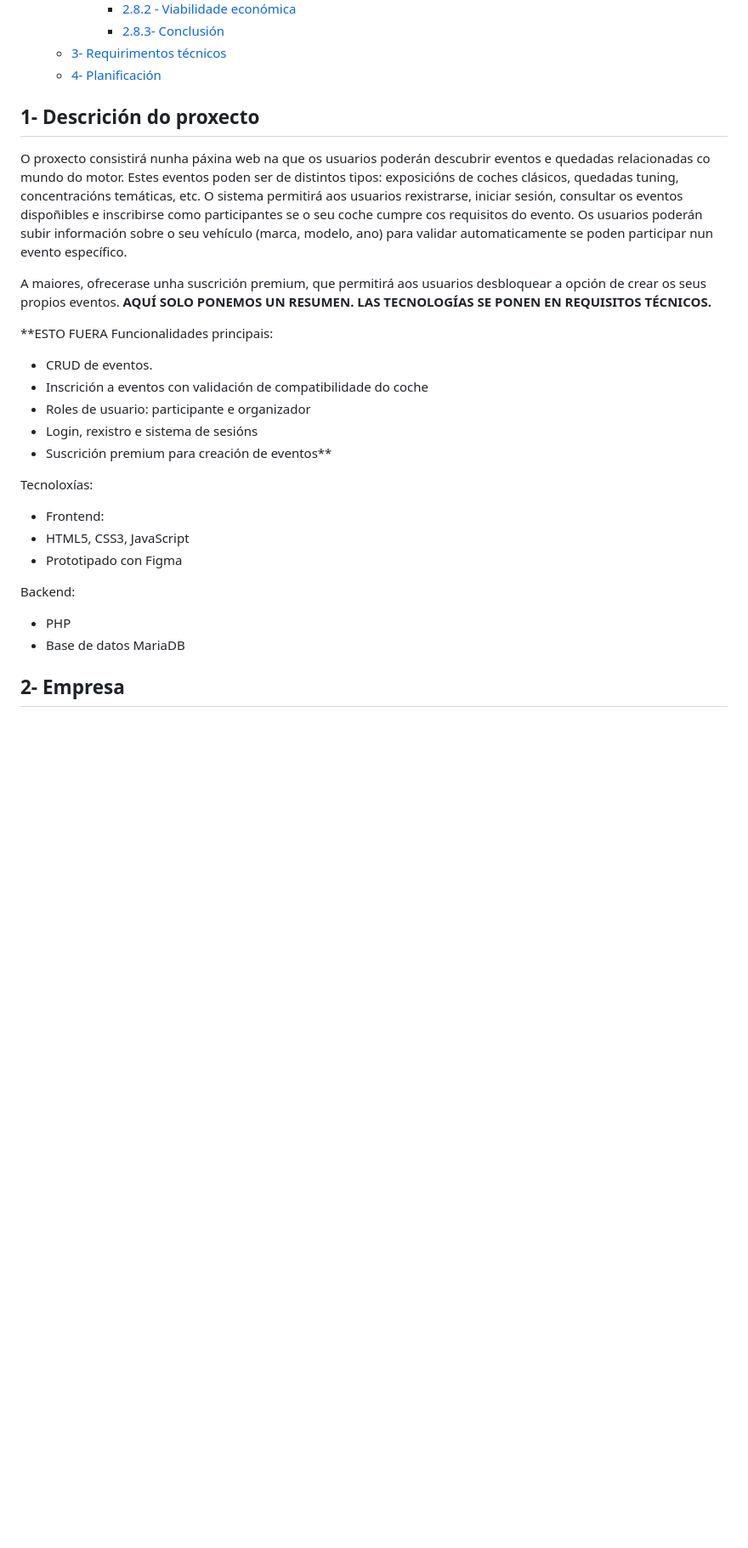
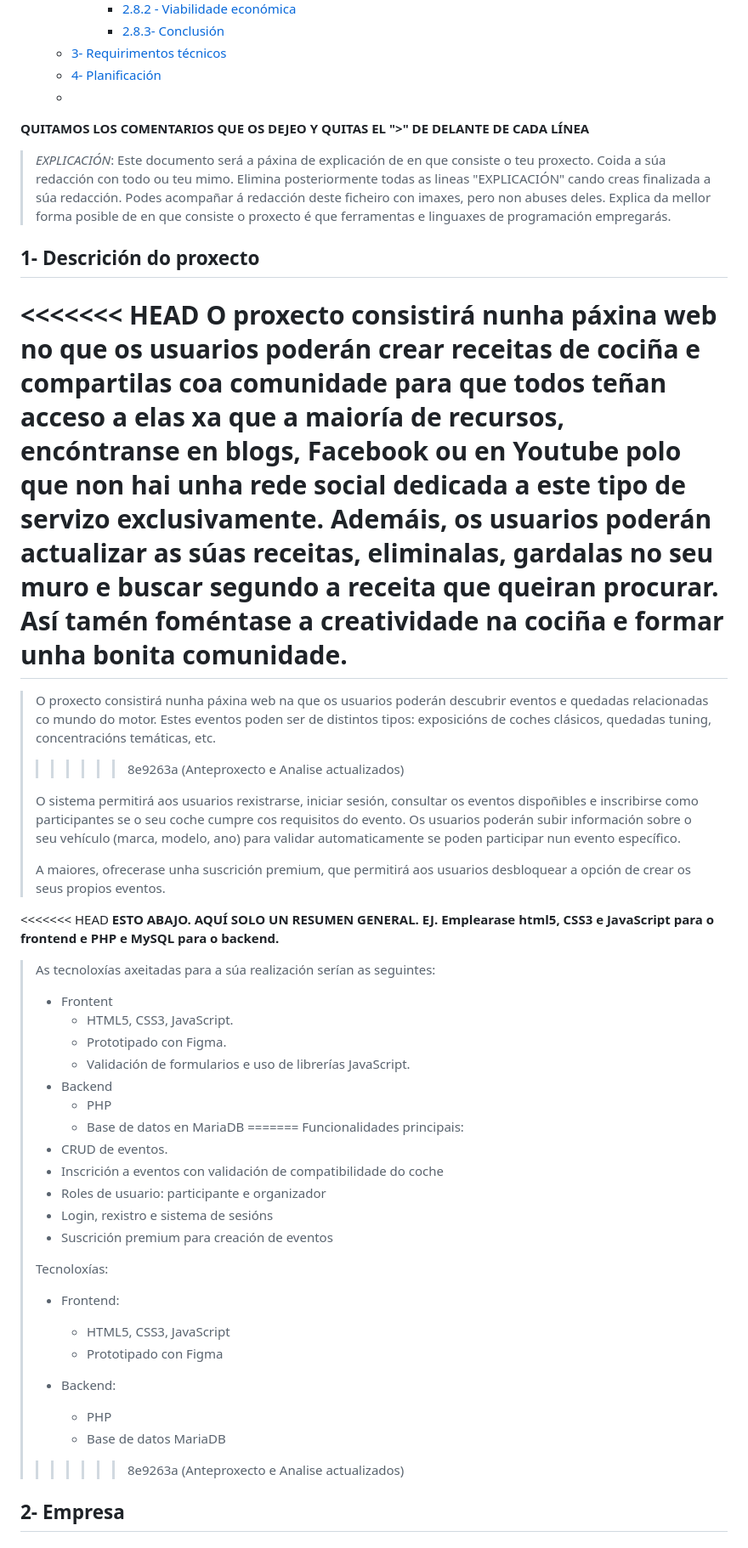
Before and after one commit to Adrigaral/Proyecto-Daw, a Markdown page: doc/templates/1_Anteproxecto.md, the part around one of its changes. Shown at 85% size. Drawn GitHub-style; blank space fills up the shorter version.

```diff
--- a/doc/templates/1_Anteproxecto.md
+++ b/doc/templates/1_Anteproxecto.md
@@ -18,32 +18,53 @@
       - [2.8.3- Conclusión](#283--conclusión)
   - [3- Requirimentos técnicos](#3--requirimentos-técnicos)
   - [4- Planificación](#4--planificación)
+  -
+**QUITAMOS LOS COMENTARIOS QUE OS DEJEO Y QUITAS EL ">" DE DELANTE DE CADA LÍNEA**
+> _EXPLICACIÓN_: Este documento será a páxina de explicación de en que consiste o teu proxecto. Coida a súa redacción con todo ou teu mimo. Elimina posteriormente todas as lineas "EXPLICACIÓN" cando creas finalizada a súa redacción.
+> Podes acompañar á redacción deste ficheiro con imaxes, pero non abuses deles.
+> Explica da mellor forma posible de en que consiste o proxecto é que ferramentas e linguaxes de programación empregarás.
 
 
 ## 1- Descrición do proxecto
 
-O proxecto consistirá nunha páxina web na que os usuarios poderán descubrir eventos e quedadas relacionadas co mundo do motor. Estes eventos poden ser de distintos tipos: exposicións de coches clásicos, quedadas tuning, concentracións temáticas, etc.
-O sistema permitirá aos usuarios rexistrarse, iniciar sesión, consultar os eventos dispoñibles e inscribirse como participantes se o seu coche cumpre cos requisitos do evento. Os usuarios poderán subir información sobre o seu vehículo (marca, modelo, ano) para validar automaticamente se poden participar nun evento específico.
-
-A maiores, ofrecerase unha suscrición premium, que permitirá aos usuarios desbloquear a opción de crear os seus propios eventos.
-**AQUÍ SOLO PONEMOS UN RESUMEN. LAS TECNOLOGÍAS SE PONEN EN REQUISITOS TÉCNICOS.**
-
-**ESTO FUERA
-Funcionalidades principais:
-- CRUD de eventos.
-- Inscrición a eventos con validación de compatibilidade do coche
-- Roles de usuario: participante e organizador
-- Login, rexistro e sistema de sesións
-- Suscrición premium para creación de eventos**
-
-Tecnoloxías:
-- Frontend:
-- HTML5, CSS3, JavaScript
-- Prototipado con Figma
-
-Backend:
-- PHP
-- Base de datos MariaDB
+<<<<<<< HEAD
+O proxecto consistirá nunha páxina web no que os usuarios poderán crear receitas de cociña e compartilas coa comunidade para que todos teñan acceso a elas xa que a maioría de recursos, encóntranse en blogs, Facebook ou en Youtube polo que non hai unha rede social dedicada a este tipo de servizo exclusivamente. Ademáis, os usuarios poderán actualizar as súas receitas, eliminalas, gardalas no seu muro e buscar segundo a receita que queiran procurar. Así tamén foméntase a creatividade na cociña e formar unha bonita comunidade.
+=======
+> O proxecto consistirá nunha páxina web na que os usuarios poderán descubrir eventos e quedadas relacionadas co mundo do motor. Estes eventos poden ser de distintos tipos: exposicións de coches clásicos, quedadas tuning, concentracións temáticas, etc.
+>>>>>>> 8e9263a (Anteproxecto e Analise actualizados)
+>
+> O sistema permitirá aos usuarios rexistrarse, iniciar sesión, consultar os eventos dispoñibles e inscribirse como participantes se o seu coche cumpre cos requisitos do evento. Os usuarios poderán subir información sobre o seu vehículo (marca, modelo, ano) para validar automaticamente se poden participar nun evento específico.
+>
+> A maiores, ofrecerase unha suscrición premium, que permitirá aos usuarios desbloquear a opción de crear os seus propios eventos.
+>
+<<<<<<< HEAD
+**ESTO ABAJO. AQUÍ SOLO UN RESUMEN GENERAL. EJ. Emplearase html5, CSS3 e JavaScript para o frontend e PHP e MySQL para o backend.**
+>
+> As tecnoloxías axeitadas para a súa realización serían as seguintes:
+> - Frontent
+>   - HTML5, CSS3, JavaScript.
+>   - Prototipado con Figma.
+>   - Validación de formularios e uso de librerías JavaScript.
+> - Backend
+>   - PHP
+>   - Base de datos en MariaDB
+=======
+> Funcionalidades principais:
+> - CRUD de eventos.
+> - Inscrición a eventos con validación de compatibilidade do coche
+> - Roles de usuario: participante e organizador
+> - Login, rexistro e sistema de sesións
+> - Suscrición premium para creación de eventos
+>
+> Tecnoloxías:
+> - Frontend:
+>   - HTML5, CSS3, JavaScript
+>   - Prototipado con Figma
+>
+> - Backend:
+>   - PHP
+>   - Base de datos MariaDB
+>>>>>>> 8e9263a (Anteproxecto e Analise actualizados)
 
 ## 2- Empresa
 
```
Also changed, not shown: other parts of doc/templates/1_Anteproxecto.md (+5 -6 lines), doc/img/README.md (deleted, +0 -7 lines), doc/templates/3_Deseño.md (+42 -18 lines), doc/img/Arquitectura(1).png (added), doc/img/Casos de uso-1.png (added), doc/img/image.png (added).
